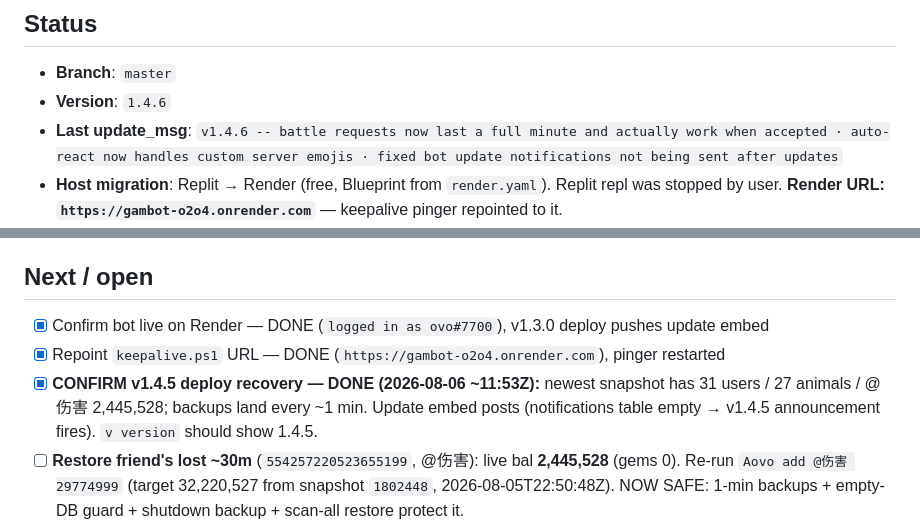
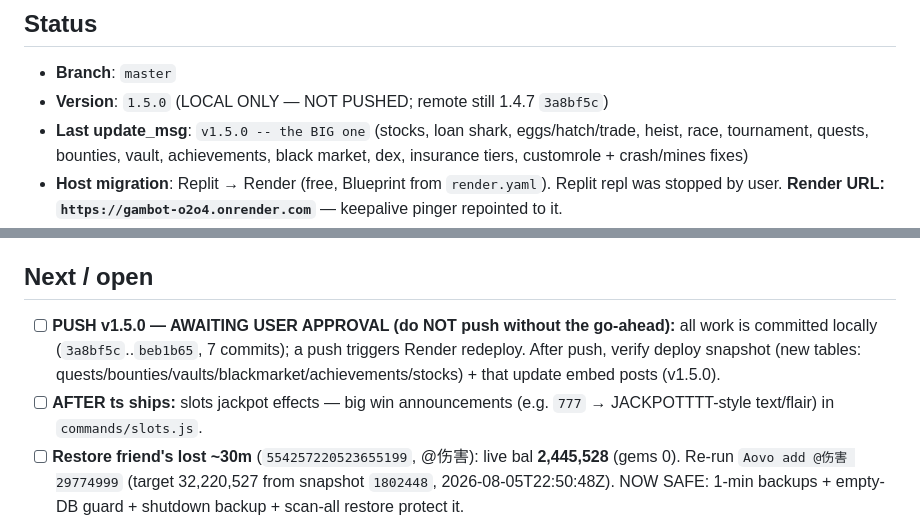
Before and after one commit to yhazmi170-jpg/gambot, a Markdown page: HANDOFF.md, 2 parts joined by grey strips. Drawn GitHub-style.

```diff
--- a/HANDOFF.md
+++ b/HANDOFF.md
@@ -5,8 +5,8 @@
 
 ## Status
 - **Branch**: `master`
-- **Version**: `1.4.6`
-- **Last update_msg**: `v1.4.6 -- battle requests now last a full minute and actually work when accepted · auto-react now handles custom server emojis · fixed bot update notifications not being sent after updates`
+- **Version**: `1.5.0` (LOCAL ONLY — NOT PUSHED; remote still 1.4.7 `3a8bf5c`)
+- **Last update_msg**: `v1.5.0 -- the BIG one` (stocks, loan shark, eggs/hatch/trade, heist, race, tournament, quests, bounties, vault, achievements, black market, dex, insurance tiers, customrole + crash/mines fixes)
 - **Host migration**: Replit → Render (free, Blueprint from `render.yaml`). Replit repl was stopped by user. **Render URL: `https://gambot-o2o4.onrender.com`** — keepalive pinger repointed to it.
 - **Keepalive**: `keepalive.ps1` pings every 240s; registered as Windows scheduled task `GambotKeepalive` (runs at logon). Pinger must be running on yazan's PC for this to work (now pinging the Render URL).
 
@@ -42,9 +43,8 @@
 - [x] Help descriptions on all cmds + gamehelp poker/bj + standing “always update help” rule
 
 ## Next / open
-- [x] Confirm bot live on Render — DONE (`logged in as ovo#7700`), v1.3.0 deploy pushes update embed
-- [x] Repoint `keepalive.ps1` URL — DONE (`https://gambot-o2o4.onrender.com`), pinger restarted
-- [x] **CONFIRM v1.4.5 deploy recovery — DONE (2026-08-06 ~11:53Z):** newest snapshot has 31 users / 27 animals / @伤害 2,445,528; backups land every ~1 min. Update embed posts (notifications table empty → v1.4.5 announcement fires). `v version` should show 1.4.5.
+- [ ] **PUSH v1.5.0 — AWAITING USER APPROVAL (do NOT push without the go-ahead):** all work is committed locally (`3a8bf5c`..`beb1b65`, 7 commits); a push triggers Render redeploy. After push, verify deploy snapshot (new tables: quests/bounties/vaults/blackmarket/achievements/stocks) + that update embed posts (v1.5.0).
+- [ ] **AFTER ts ships:** slots jackpot effects — big win announcements (e.g. `777` → JACKPOTTTT-style text/flair) in `commands/slots.js`.
 - [ ] **Restore friend's lost ~30m** (`554257220523655199`, @伤害): live bal **2,445,528** (gems 0). Re-run `Aovo add @伤害 29774999` (target 32,220,527 from snapshot `1802448`, 2026-08-05T22:50:48Z). NOW SAFE: 1-min backups + empty-DB guard + shutdown backup + scan-all restore protect it.
 - [ ] **Friend has no `auto_react` perk** (confirmed 2026-08-06) — if @伤害 is supposed to auto-react, either they buy it (`v shop`) + `v autoreact <emoji>`, or grant via admin. `v1.4.6` fixed custom-emoji resolution in the code path, so only the perk is now the blocker.
 - [ ] **Do NOT restart the Replit repl** (double instance = double responses)
```
Also changed, not shown: other parts of HANDOFF.md (+1 -0 lines), AGENTS.md (+8 -1 lines).
